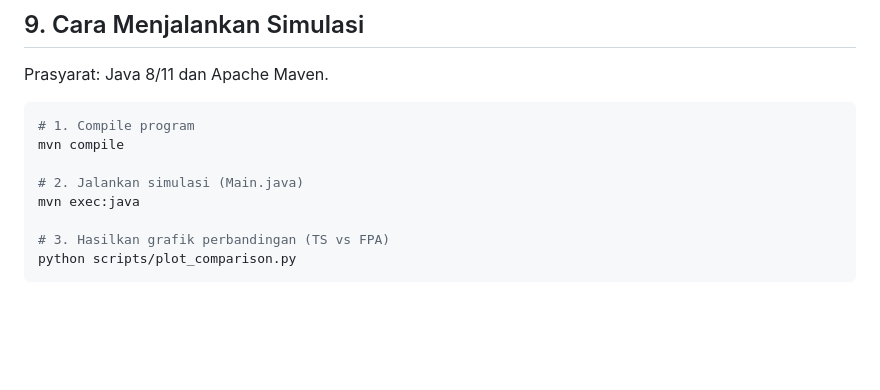
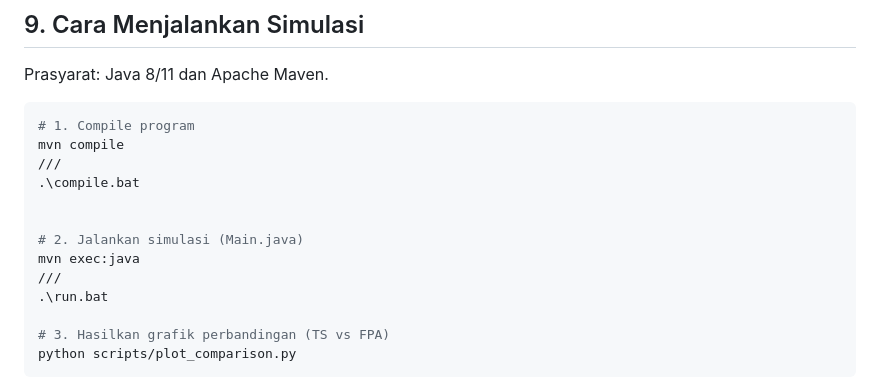
Before and after one commit to maritzaadeliaa/SOKA-metaheurictic, a Markdown page: README.md, the part around the change. GitHub-like rendering; blank space fills up the shorter version.

````diff
--- a/README.md
+++ b/README.md
@@ -225,9 +225,14 @@ Prasyarat: Java 8/11 dan Apache Maven.
 ```bash
 # 1. Compile program
 mvn compile
+///
+.\compile.bat
+
 
 # 2. Jalankan simulasi (Main.java)
 mvn exec:java
+///
+.\run.bat
 
 # 3. Hasilkan grafik perbandingan (TS vs FPA)
 python scripts/plot_comparison.py
````
